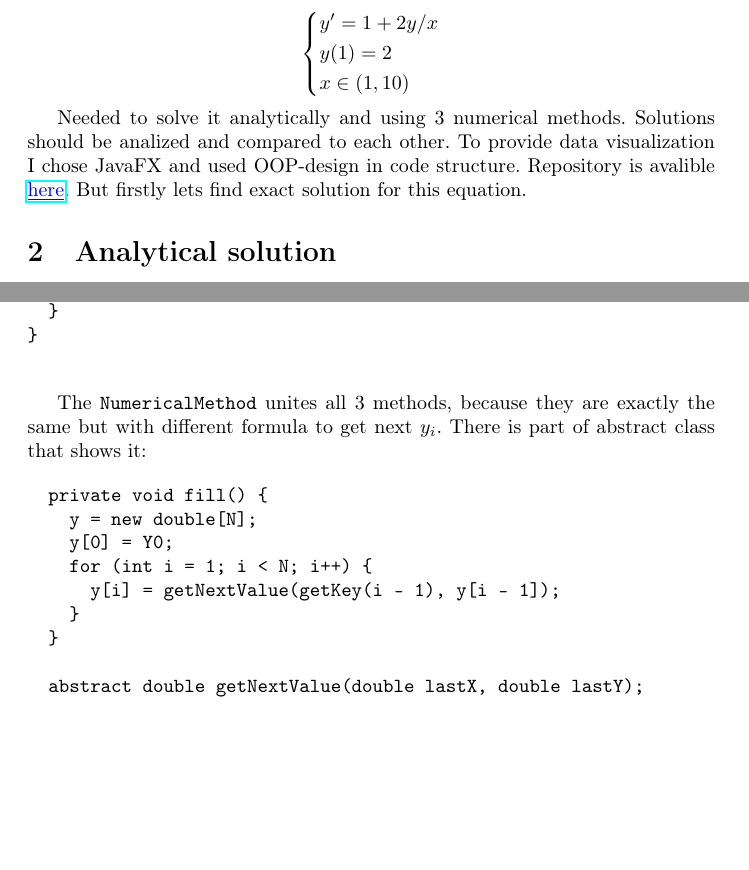
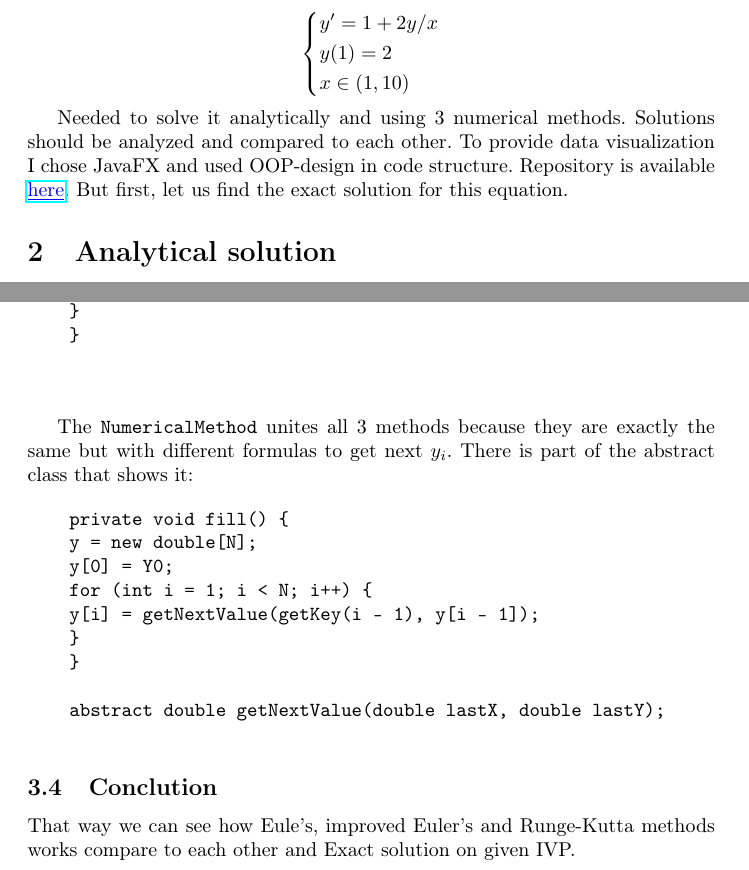
Before and after one commit to Tumypmyp/DE_Practicum, a LaTeX document (files/Report.tex): two parts of pages 2 and 5 of 5, joined at a grey line, cut so that both start at the same text, the shorter picture padded with empty space. Compiled offline with pdfLaTeX.

Commit message:
Final corrections

```diff
--- a/files/Report.tex
+++ b/files/Report.tex
@@ -34,8 +34,8 @@ Given the initial value problem:
     \end{dcases}
   \]
 
-Needed to solve it analytically and using 3 numerical methods. Solutions should be analized and compared to each other. To provide data visualization I chose JavaFX and used OOP-design in code structure. Repository is avalible
-\href{https://github.com/Tumypmyp/DE_Practicum}{\color{blue}{\underline{here}}}. But firstly lets find exact solution for this equation.
+  Needed to solve it analytically and using 3 numerical methods. Solutions should be analyzed and compared to each other. To provide data visualization I chose JavaFX and used OOP-design in code structure. Repository is available
+  \href{https://github.com/Tumypmyp/DE_Practicum}{\color{blue}{\underline{here}}}. But first, let us find the exact solution for this equation.
 
 
   \section{Analytical solution}
@@ -102,8 +102,8 @@ public void updateLocalErrorXYChart(XYChart.Series series,
 
   \end{verbatim}
 
-The \texttt{NumericalMethod} unites all 3 methods, because they are exactly the same
-but with different formula to get next $y_i$. There is part of abstract class that shows it:
+  The \texttt{NumericalMethod} unites all 3 methods because they are exactly the same
+  but with different formulas to get next $y_i$. There is part of the abstract class that shows it:
 
   \begin{verbatim}
     private void fill() {
@@ -117,5 +117,9 @@ but with different formula to get next $y_i$. There is part of abstract class th
     abstract double getNextValue(double lastX, double lastY);
   \end{verbatim}
 
+  \subsection{Conclution}
+
+  That way we can see how Eule's, improved Euler's and Runge-Kutta methods works compare to each other
+  and Exact solution on given IVP.
 
 \end{document}
```
Also changed, not shown: files/Report.pdf, 2 other files. Lines whose indentation alone changed are shown as unchanged.
